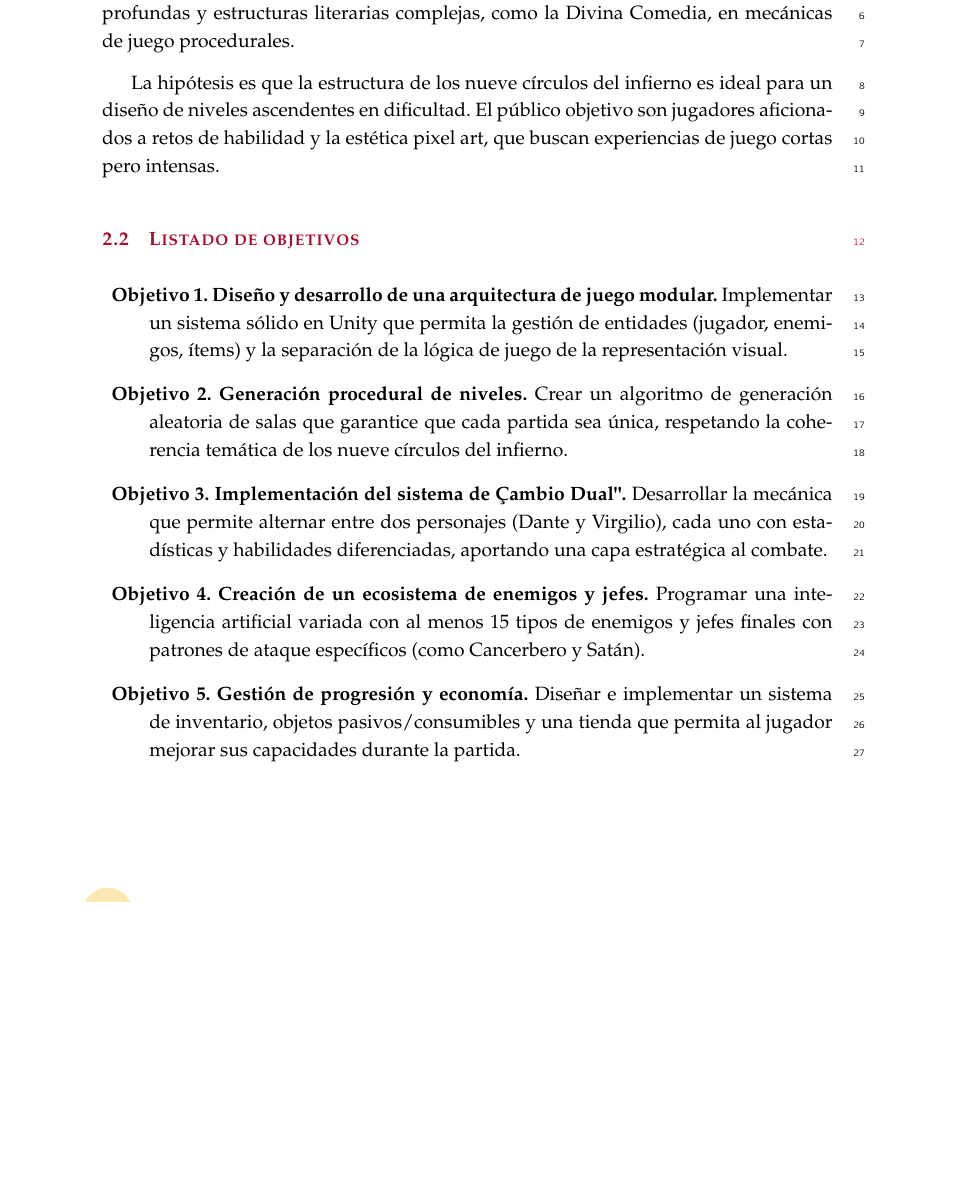
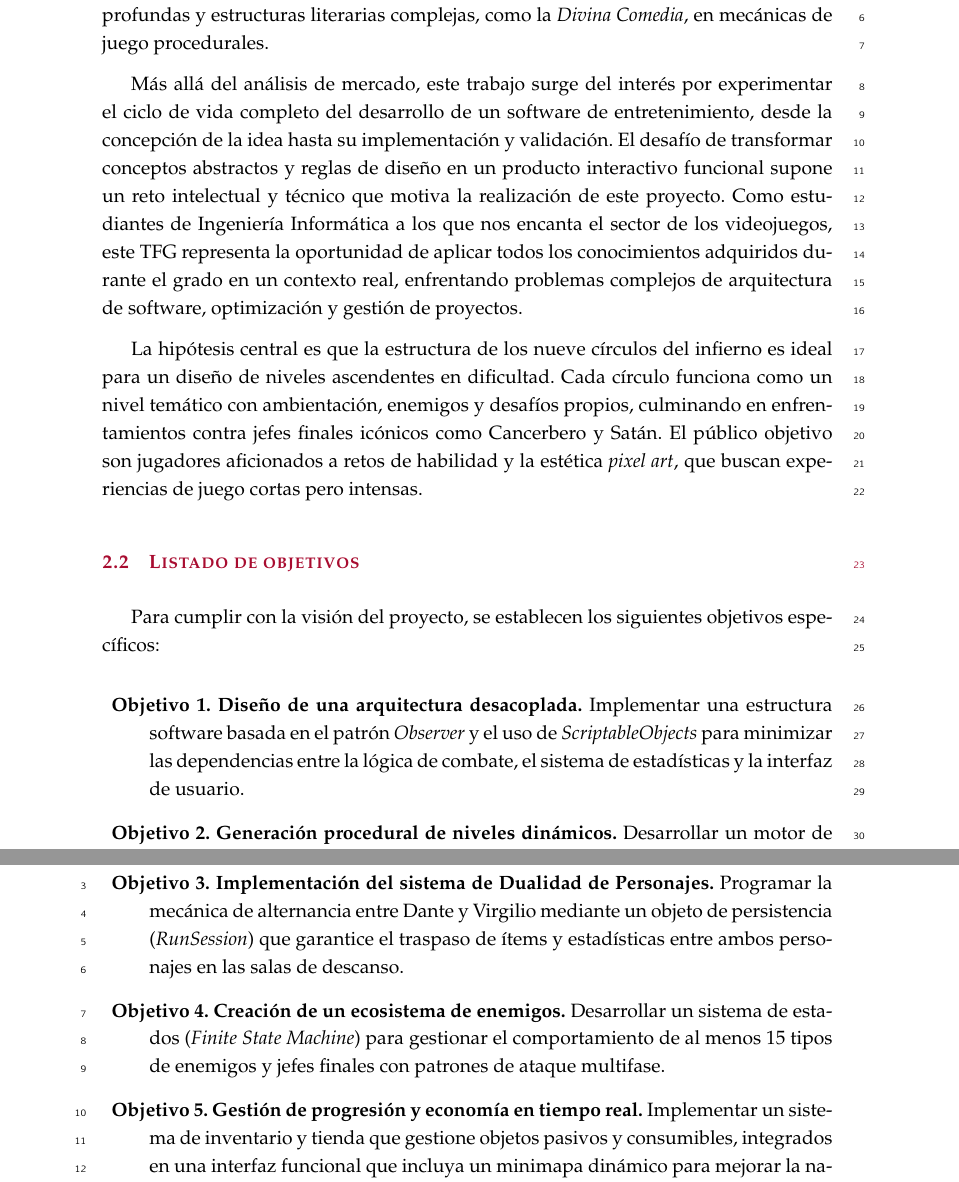
Before and after one commit to TFG-Via-Inferni/memoria, a LaTeX thesis (tfg.tex, which reads chapters/Objetivos.tex): part of page 29 of 80 before the commit and two parts of pages 29 and 30 of 82 after it, the two joined at a grey line, cut so that both start at the same text, the shorter picture padded with empty space. Compiled offline with pdfLaTeX.

Commit message:
refactor: actualizar los objetivos del proyecto

```diff
--- a/chapters/Objetivos.tex
+++ b/chapters/Objetivos.tex
@@ -10,3 +16,2 @@ Este capítulo detalla los motivos que impulsan el desarrollo de Via Inferni, an
 
 \section{Motivación}
-El desarrollo de este proyecto nace de la intersección entre la literatura clásica y las tendencias actuales de la industria del videojuego independiente. El género roguelike ha demostrado una gran viabilidad comercial debido a su alta rejugabilidad y costes de producción contenidos. Sin embargo, existe una oportunidad para integrar narrativas profundas y estructuras literarias complejas, como la Divina Comedia, en mecánicas de juego procedurales.
@@ -13,11 +22,49 @@ El desarrollo de este proyecto nace de la intersección entre la literatura clá
+para integrar narrativas profundas y estructuras literarias complejas, como la
+\textit{Divina Comedia}, en mecánicas de juego procedurales.
 
-La hipótesis es que la estructura de los nueve círculos del infierno es ideal para un diseño de niveles ascendentes en dificultad. El público objetivo son jugadores aficionados a retos de habilidad y la estética pixel art, que buscan experiencias de juego cortas pero intensas.
+Más allá del análisis de mercado, este trabajo surge del interés por experimentar
+el ciclo de vida completo del desarrollo de un software de entretenimiento, desde la
+concepción de la idea hasta su implementación y validación. El desafío de transformar
+conceptos abstractos y reglas de diseño en un producto interactivo funcional supone un
+reto intelectual y técnico que motiva la realización de este proyecto. Como estudiantes
+de Ingeniería Informática a los que nos encanta el sector de los videojuegos,
+este TFG representa la oportunidad de aplicar todos los conocimientos
+adquiridos durante el grado en un contexto real, enfrentando problemas complejos de
+arquitectura de software, optimización y gestión de proyectos.
+
+La hipótesis central es que la estructura de los nueve círculos del infierno es ideal
+para un diseño de niveles ascendentes en dificultad. Cada círculo funciona como un nivel
+temático con ambientación, enemigos y desafíos propios, culminando en enfrentamientos contra
+jefes finales icónicos como Cancerbero y Satán. El público objetivo son jugadores aficionados
+a retos de habilidad y la estética \textit{pixel art}, que buscan experiencias de juego
+cortas pero intensas.
 
 \section{Listado de objetivos}
 
+Para cumplir con la visión del proyecto, se establecen los siguientes
+objetivos específicos:
+
 \begin{description}
-\item \textbf{Objetivo 1. Diseño y desarrollo de una arquitectura de juego modular.} Implementar un sistema sólido en Unity que permita la gestión de entidades (jugador, enemigos, ítems) y la separación de la lógica de juego de la representación visual.
-\item \textbf{Objetivo 2. Generación procedural de niveles.} Crear un algoritmo de generación aleatoria de salas que garantice que cada partida sea única, respetando la coherencia temática de los nueve círculos del infierno.
-\item \textbf{Objetivo 3. Implementación del sistema de "Cambio Dual".} Desarrollar la mecánica que permite alternar entre dos personajes (Dante y Virgilio), cada uno con estadísticas y habilidades diferenciadas, aportando una capa estratégica al combate.
-\item \textbf{Objetivo 4. Creación de un ecosistema de enemigos y jefes.} Programar una inteligencia artificial variada con al menos 15 tipos de enemigos y jefes finales con patrones de ataque específicos (como Cancerbero y Satán).
-\item \textbf{Objetivo 5. Gestión de progresión y economía.} Diseñar e implementar un sistema de inventario, objetos pasivos/consumibles y una tienda que permita al jugador mejorar sus capacidades durante la partida.
+    \item \textbf{Objetivo 1. Diseño de una arquitectura desacoplada.} Implementar una
+    estructura software basada en el patrón \textit{Observer} y el uso de
+    \textit{ScriptableObjects} para minimizar las dependencias entre la lógica de combate,
+    el sistema de estadísticas y la interfaz de usuario.
+
+    \item \textbf{Objetivo 2. Generación procedural de niveles dinámicos.} Desarrollar un
+    motor de generación basado en el algoritmo \textit{Drunkard’s Walk} modificado,
+    que gestione la disposición de salas (combate, tesoro, tienda y descanso) garantizando
+    siempre rutas conectadas.
+
+    \item \textbf{Objetivo 3. Implementación del sistema de Dualidad de Personajes.} Programar la
+    mecánica de alternancia entre Dante y Virgilio mediante un objeto de persistencia
+    (\textit{RunSession}) que garantice el traspaso de ítems y estadísticas entre ambos
+    personajes en las salas de descanso.
+
+    \item \textbf{Objetivo 4. Creación de un ecosistema de enemigos.} Desarrollar un sistema
+    de estados (\textit{Finite State Machine}) para gestionar el comportamiento de al menos
+    15 tipos de enemigos y jefes finales con patrones de ataque multifase.
+
+    \item \textbf{Objetivo 5. Gestión de progresión y economía en tiempo real.} Implementar
+    un sistema de inventario y tienda que gestione objetos pasivos y consumibles, integrados
+    en una interfaz funcional que incluya un minimapa dinámico para mejorar la navegación del
+    jugador.
```
Also changed, not shown: chapters/Objetivos.tex (21 more changed lines).
